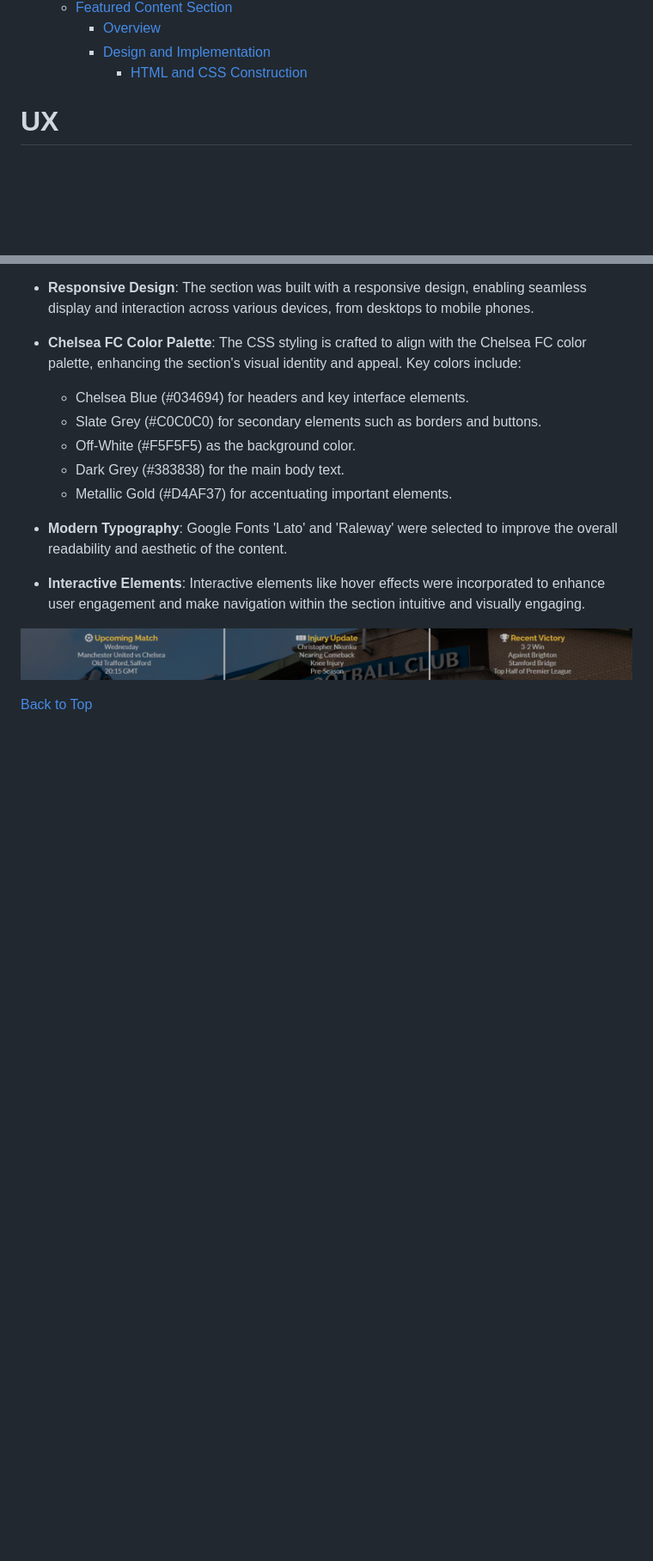
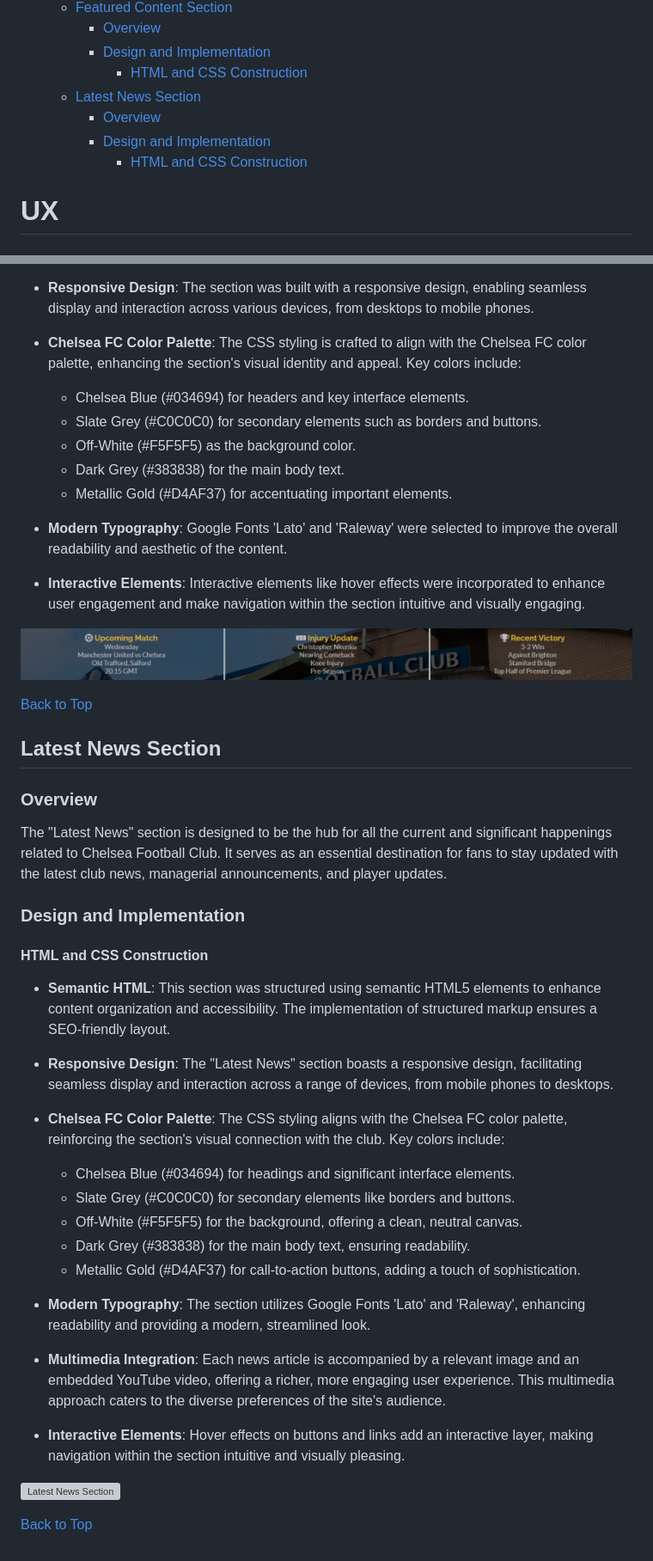
Before and after one commit to yosephdev/Chelsea-Pride, a Markdown page: README.md, 2 parts joined by grey strips. Shown at 86% size. GitHub-like rendering; blank space fills up the shorter version; grey boxes are pictures that could not be loaded.

Commit message:
Docs: Update README with 'Latest News' Section Enhancement

```diff
--- a/README.md
+++ b/README.md
@@ -44,6 +44,10 @@ This site facilitates easy interaction with the club and fellow fans through soc
     - [Overview](#overview-1)
     - [Design and Implementation](#design-and-implementation)
       - [HTML and CSS Construction](#html-and-css-construction)
+  - [Latest News Section](#latest-news-section)
+    - [Overview](#overview-2)
+    - [Design and Implementation](#design-and-implementation-1)
+      - [HTML and CSS Construction](#html-and-css-construction-1)
 
 # UX
 
@@ -298,3 +302,34 @@ This section serves as a focal point for displaying the latest club news, match
 ![Landing Page](wireframes/feature-page.png)
 
 [Back to Top](#table-of-contents)
+
+## Latest News Section
+
+### Overview
+
+The "Latest News" section is designed to be the hub for all the current and significant happenings related to Chelsea Football Club. It serves as an essential destination for fans to stay updated with the latest club news, managerial announcements, and player updates.
+
+### Design and Implementation
+
+#### HTML and CSS Construction
+
+- **Semantic HTML**: This section was structured using semantic HTML5 elements to enhance content organization and accessibility. The implementation of structured markup ensures a SEO-friendly layout.
+
+- **Responsive Design**: The "Latest News" section boasts a responsive design, facilitating seamless display and interaction across a range of devices, from mobile phones to desktops.
+
+- **Chelsea FC Color Palette**: The CSS styling aligns with the Chelsea FC color palette, reinforcing the section's visual connection with the club. Key colors include:
+  - Chelsea Blue (#034694) for headings and significant interface elements.
+  - Slate Grey (#C0C0C0) for secondary elements like borders and buttons.
+  - Off-White (#F5F5F5) for the background, offering a clean, neutral canvas.
+  - Dark Grey (#383838) for the main body text, ensuring readability.
+  - Metallic Gold (#D4AF37) for call-to-action buttons, adding a touch of sophistication.
+
+- **Modern Typography**: The section utilizes Google Fonts 'Lato' and 'Raleway', enhancing readability and providing a modern, streamlined look.
+
+- **Multimedia Integration**: Each news article is accompanied by a relevant image and an embedded YouTube video, offering a richer, more engaging user experience. This multimedia approach caters to the diverse preferences of the site's audience.
+
+- **Interactive Elements**: Hover effects on buttons and links add an interactive layer, making navigation within the section intuitive and visually pleasing.
+
+![Latest News Section](wireframes/latest-news-section.png)
+
+[Back to Top](#table-of-contents)
```
